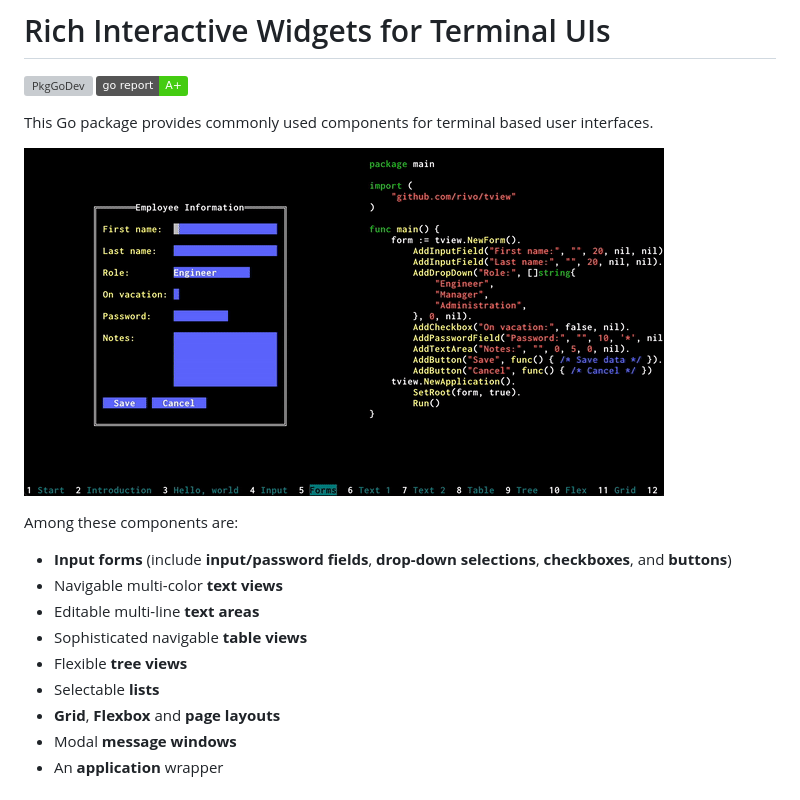
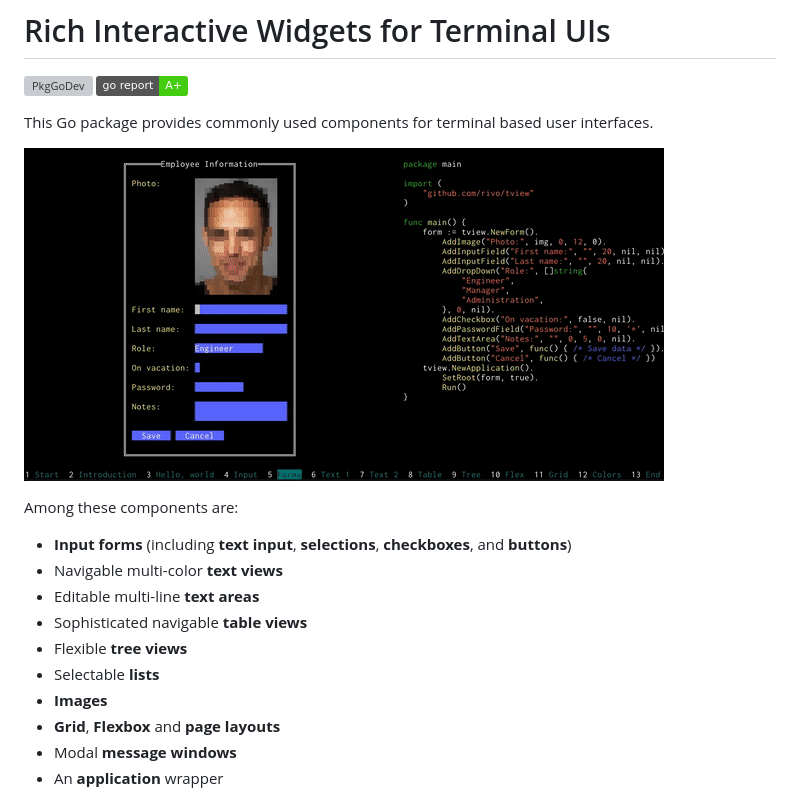
Before and after one commit to rivo/tview, a Markdown page: README.md, the part around the change. Drawn GitHub-style; pictures changed too: tview.gif; badges without logos; grey boxes are pictures that could not be loaded.

Commit message:
Finished Image implementation.

```diff
--- a/README.md
+++ b/README.md
@@ -9,12 +9,13 @@ This Go package provides commonly used components for terminal based user interf
 
 Among these components are:
 
-- __Input forms__ (include __input/password fields__, __drop-down selections__, __checkboxes__, and __buttons__)
+- __Input forms__ (including __text input__, __selections__, __checkboxes__, and __buttons__)
 - Navigable multi-color __text views__
 - Editable multi-line __text areas__
 - Sophisticated navigable __table views__
 - Flexible __tree views__
 - Selectable __lists__
+- __Images__
 - __Grid__, __Flexbox__ and __page layouts__
 - Modal __message windows__
 - An __application__ wrapper
```
Also changed, not shown: demos/image/README.md (added, +1 -0 lines), demos/image/screenshot.jpg (added), 5 other files.
